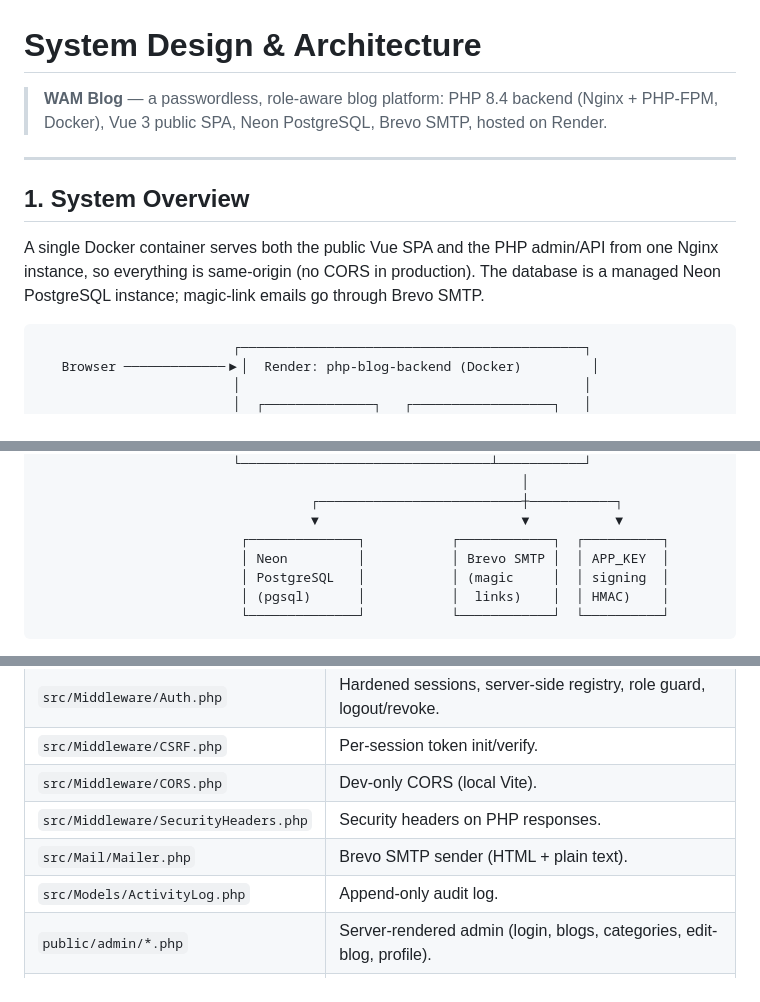
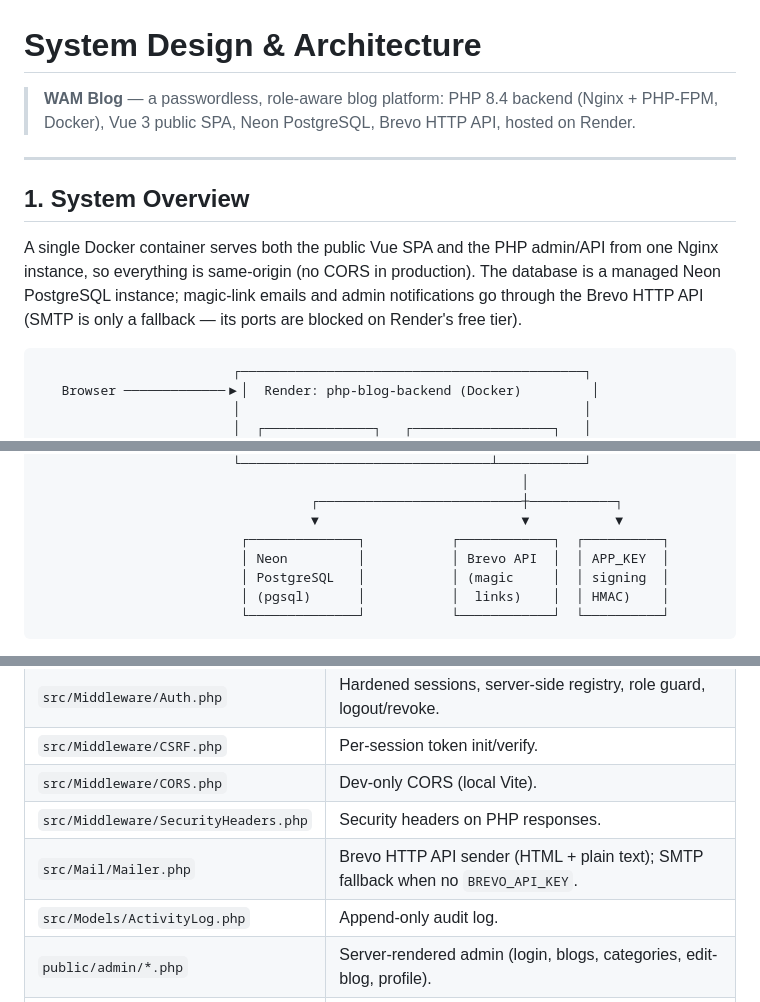
Before and after one commit to richiekaroki/php-blog-project-backend, a Markdown page: DESIGN.md, 3 parts joined by grey strips. Drawn GitHub-style.

````diff
--- a/DESIGN.md
+++ b/DESIGN.md
@@ -1,12 +1,12 @@
 # System Design & Architecture
 
-> **WAM Blog** — a passwordless, role-aware blog platform: PHP 8.4 backend (Nginx + PHP-FPM, Docker), Vue 3 public SPA, Neon PostgreSQL, Brevo SMTP, hosted on Render.
+> **WAM Blog** — a passwordless, role-aware blog platform: PHP 8.4 backend (Nginx + PHP-FPM, Docker), Vue 3 public SPA, Neon PostgreSQL, Brevo HTTP API, hosted on Render.
 
 ---
 
 ## 1. System Overview
 
-A single Docker container serves both the public Vue SPA and the PHP admin/API from one Nginx instance, so everything is same-origin (no CORS in production). The database is a managed Neon PostgreSQL instance; magic-link emails go through Brevo SMTP.
+A single Docker container serves both the public Vue SPA and the PHP admin/API from one Nginx instance, so everything is same-origin (no CORS in production). The database is a managed Neon PostgreSQL instance; magic-link emails and admin notifications go through the Brevo HTTP API (SMTP is only a fallback — its ports are blocked on Render's free tier).
 
 ```
                          ┌────────────────────────────────────────────┐
@@ -26,7 +26,7 @@ A single Docker container serves both the public Vue SPA and the PHP admin/API f
                                    ┌──────────────────────────┼───────────┐
                                    ▼                          ▼           ▼
                           ┌──────────────┐           ┌────────────┐  ┌──────────┐
-                          │ Neon         │           │ Brevo SMTP │  │ APP_KEY  │
+                          │ Neon         │           │ Brevo API  │  │ APP_KEY  │
                           │ PostgreSQL   │           │ (magic     │  │ signing  │
                           │ (pgsql)      │           │  links)    │  │ HMAC)    │
                           └──────────────┘           └────────────┘  └──────────┘
@@ -80,7 +80,7 @@ Public-only SPA (the admin SPA views were removed; admin is PHP-rendered).
 | `src/Middleware/CSRF.php` | Per-session token init/verify. |
 | `src/Middleware/CORS.php` | Dev-only CORS (local Vite). |
 | `src/Middleware/SecurityHeaders.php` | Security headers on PHP responses. |
-| `src/Mail/Mailer.php` | Brevo SMTP sender (HTML + plain text). |
+| `src/Mail/Mailer.php` | Brevo HTTP API sender (HTML + plain text); SMTP fallback when no `BREVO_API_KEY`. |
 | `src/Models/ActivityLog.php` | Append-only audit log. |
 | `public/admin/*.php` | Server-rendered admin (login, blogs, categories, edit-blog, profile). |
 | `public/api/index.php` | Single-file REST router with centralized write-gate + DB-backed rate limit. |
````
Also changed, not shown: other parts of DESIGN.md (+2 -2 lines), IMPLEMENTATION.md (+3 -2 lines), README.md (+4 -2 lines).
